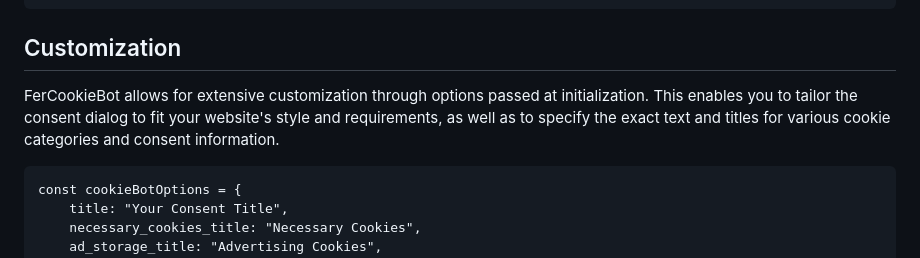
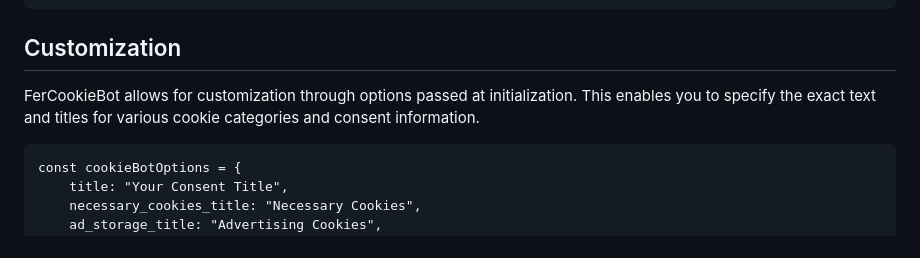
Before and after one commit to fer-projekt/cookie-fer, a Markdown page: README.md, the part around the change. GitHub-like rendering.

Commit message:
udapte readme

```diff
--- a/README.md
+++ b/README.md
@@ -28,7 +28,7 @@ Create an instance of the FerCookieBot class with your Google Tag ID:
     const  cookieBot  =  new  FerCookieBot('YOUR_GOOGLE_TAG_ID', cookieBotOptions);
 
 ## Customization
-FerCookieBot allows for extensive customization through options passed at initialization. This enables you to tailor the consent dialog to fit your website's style and requirements, as well as to specify the exact text and titles for various cookie categories and consent information.
+FerCookieBot allows for  customization through options passed at initialization. This enables you  to specify the exact text and titles for various cookie categories and consent information.
 
     const cookieBotOptions = {
         title: "Your Consent Title",
```
